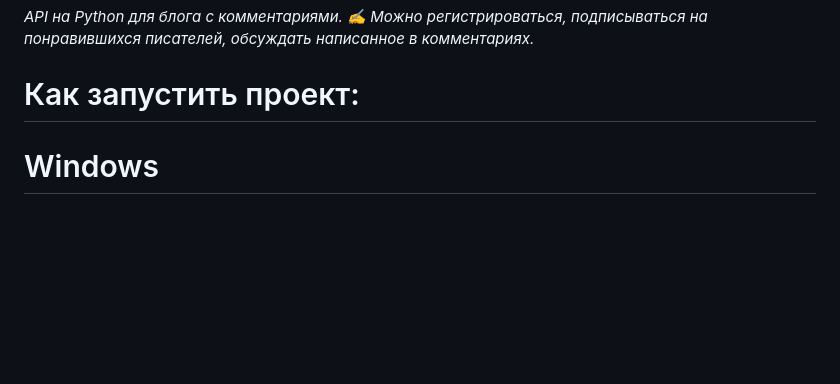
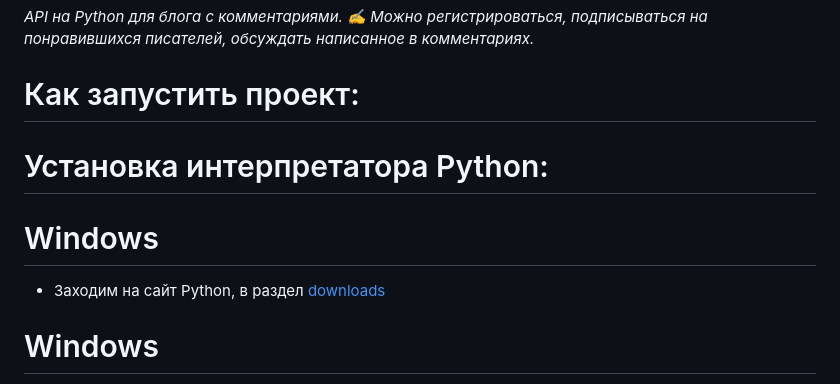
Before and after one commit to AleksandrAndreev103/api_final_yatube, a Markdown page: README.md, the part around the change. Drawn GitHub-style; blank space fills up the shorter version.

```diff
--- a/README.md
+++ b/README.md
@@ -24,6 +24,11 @@
 
 # Как запустить проект:
 
+# Установка интерпретатора Python:
+
+# Windows
+
+- Заходим на сайт Python, в раздел [downloads](https://www.python.org/downloads/)
 
 # Windows
 Клонировать репозиторий и перейти в него в командной строке:
```
